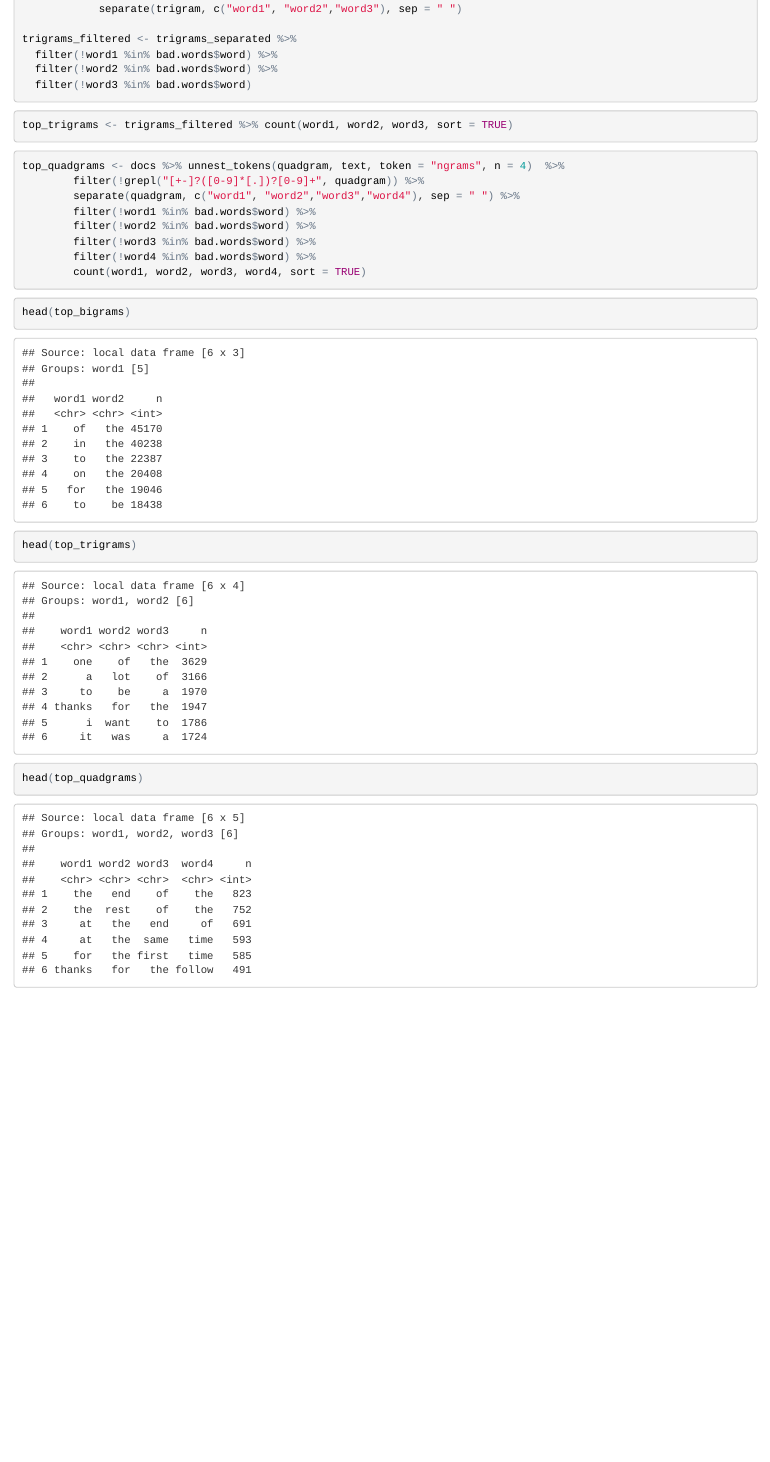
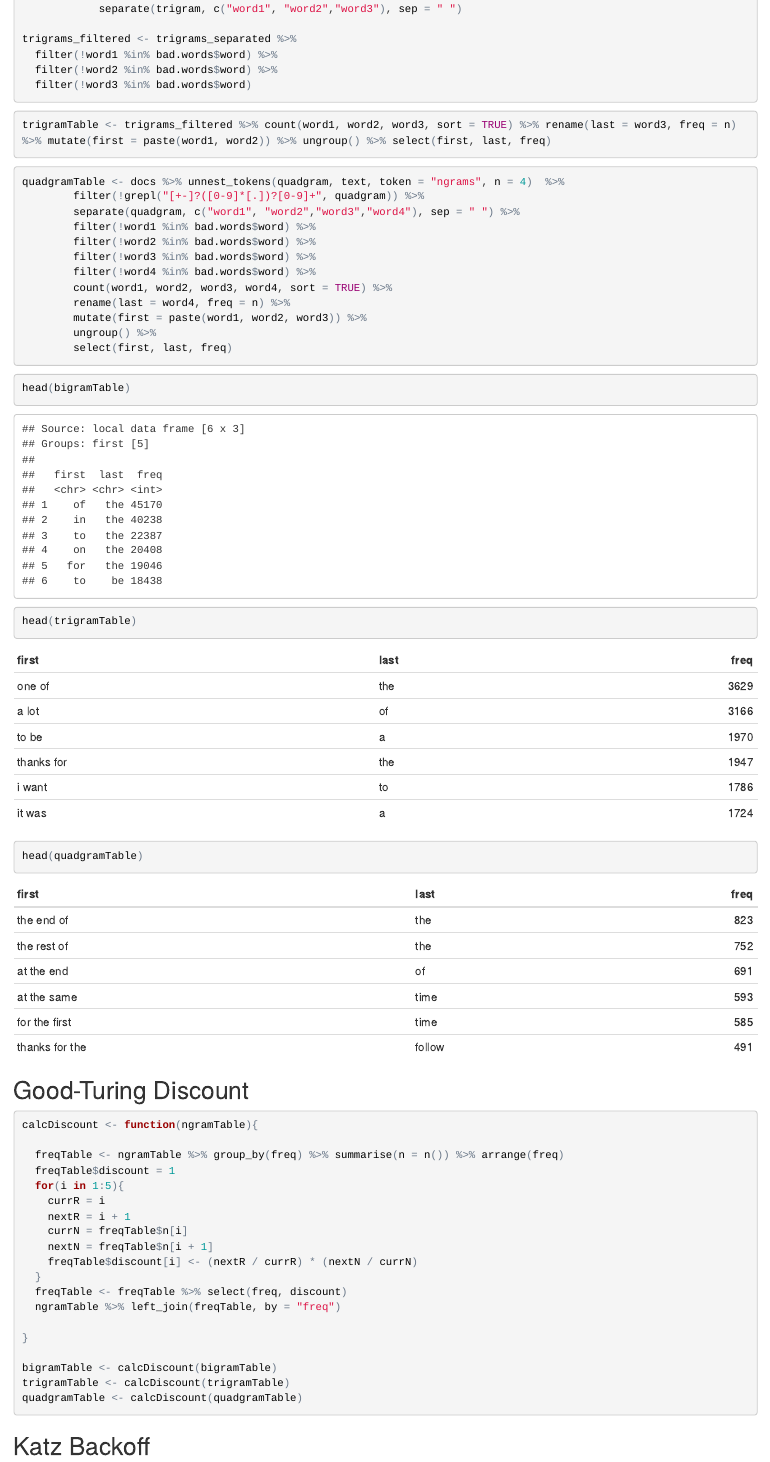
Before and after one commit to sfeng77/wordPrediction, an R Markdown document (capstone.Rmd): the page in a window 1100 px wide, from 4200 px down before the commit and from 4240 px down after it, so that both start at the same text. The pictures show the output file capstone.html that the author committed with the source, opened offline.

Commit message:
Reformat ngram matrices, Adding calculation for GT discount

````diff
--- a/capstone.Rmd
+++ b/capstone.Rmd
@@ -139,23 +142,55 @@ trigrams_filtered <- trigrams_separated %>%
 ```
 
 ```{r top.trigrams}
-top_trigrams <- trigrams_filtered %>% count(word1, word2, word3, sort = TRUE)
+trigramTable <- trigrams_filtered %>% count(word1, word2, word3, sort = TRUE) %>% rename(last = word3, freq = n) %>% mutate(first = paste(word1, word2)) %>% ungroup() %>% select(first, last, freq)
 ```
 
 
 ```{r quadgrams}
-top_quadgrams <- docs %>% unnest_tokens(quadgram, text, token = "ngrams", n = 4)  %>%
+quadgramTable <- docs %>% unnest_tokens(quadgram, text, token = "ngrams", n = 4)  %>%
         filter(!grepl("[+-]?([0-9]*[.])?[0-9]+", quadgram)) %>%
         separate(quadgram, c("word1", "word2","word3","word4"), sep = " ") %>%
         filter(!word1 %in% bad.words$word) %>%
         filter(!word2 %in% bad.words$word) %>%
         filter(!word3 %in% bad.words$word) %>%
         filter(!word4 %in% bad.words$word) %>%
-        count(word1, word2, word3, word4, sort = TRUE)
+        count(word1, word2, word3, word4, sort = TRUE) %>%
+        rename(last = word4, freq = n) %>%
+        mutate(first = paste(word1, word2, word3)) %>%
+        ungroup() %>%
+        select(first, last, freq)
 ```
 
 ```{r view.bigram.trigram}
-head(top_bigrams)
-head(top_trigrams)
-head(top_quadgrams)
+head(bigramTable)
+head(trigramTable)
+head(quadgramTable)
 ```
+
+
+## Good-Turing Discount
+
+```{r GT.discount}
+calcDiscount <- function(ngramTable){
+
+  freqTable <- ngramTable %>% group_by(freq) %>% summarise(n = n()) %>% arrange(freq)
+  freqTable$discount = 1
+  for(i in 1:5){
+    currR = i
+    nextR = i + 1
+    currN = freqTable$n[i]
+    nextN = freqTable$n[i + 1]
+    freqTable$discount[i] <- (nextR / currR) * (nextN / currN)
+  }
+  freqTable <- freqTable %>% select(freq, discount)
+  ngramTable %>% left_join(freqTable, by = "freq")
+
+}
+
+bigramTable <- calcDiscount(bigramTable)
+trigramTable <- calcDiscount(trigramTable)
+quadgramTable <- calcDiscount(quadgramTable)
+```
+
+
+## Katz Backoff
````
Also changed, not shown: capstone.html, capstone.Rmd (5 more changed lines), 1 other file.
